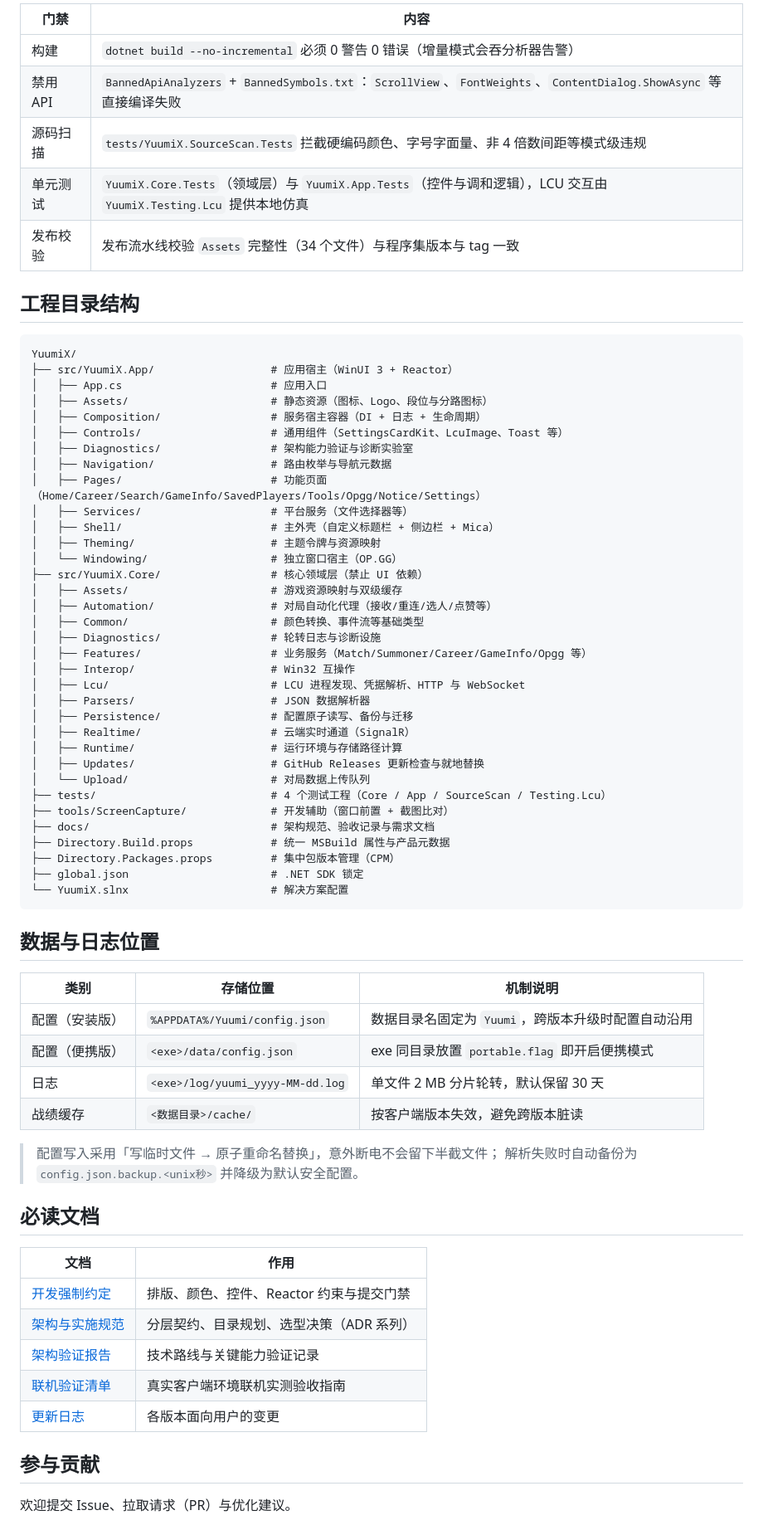
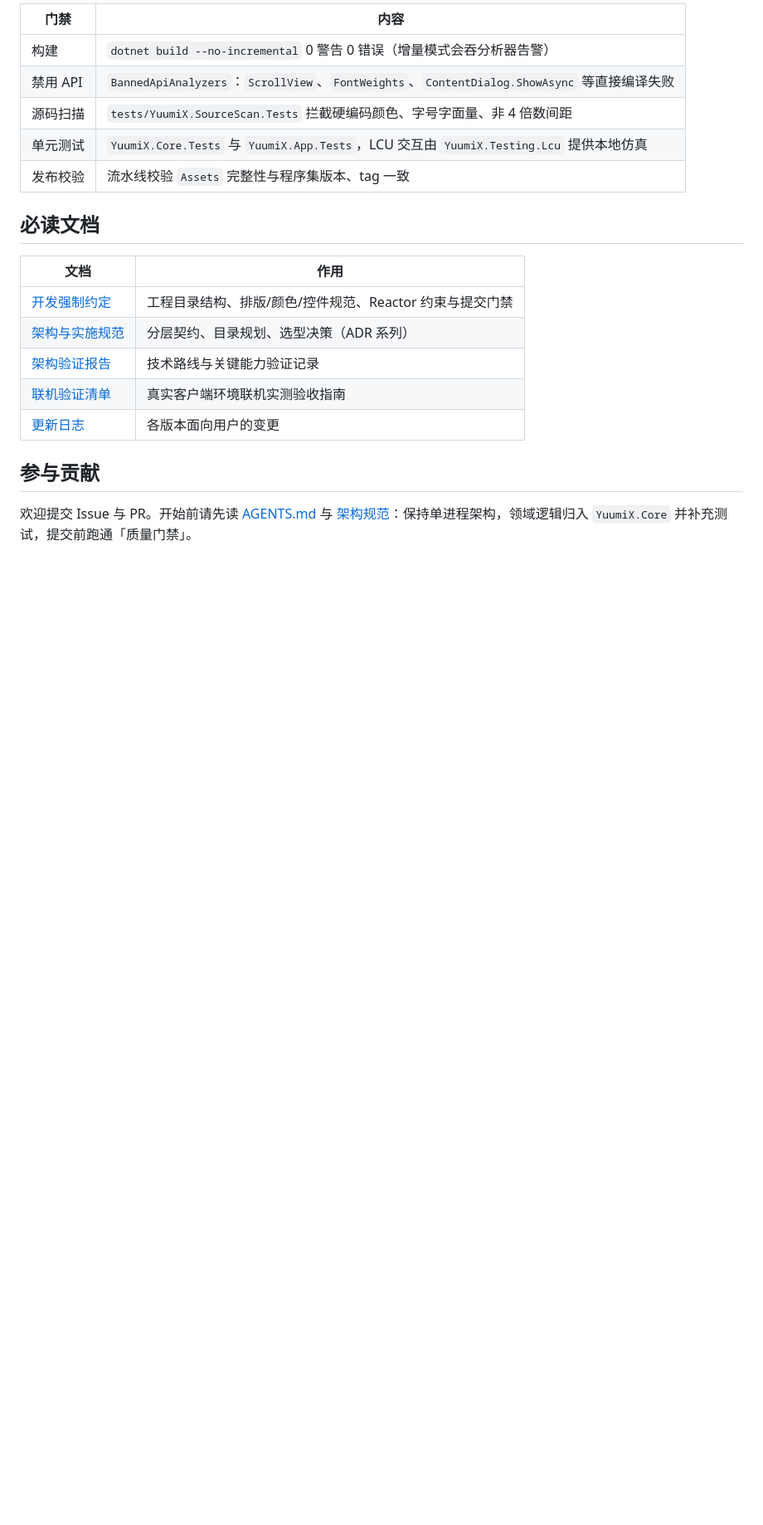
Before and after one commit to ISuuuu/YuumiX, a Markdown page: README.md, the part around one of its changes. Shown at 83% size. GitHub-like rendering; blank space fills up the shorter version.

Commit message:
docs(readme): 精简功能与构建说明，目录结构移入 AGENTS.md

````diff
--- a/README.md
+++ b/README.md
@@ -149,74 +122,23 @@ dotnet publish src/YuumiX.App/YuumiX.App.csproj -c Release -p:Platform=x64 -r wi
 
-| 门禁 | 内容 |
-| --- | --- |
-| 构建 | `dotnet build --no-incremental` 必须 0 警告 0 错误（增量模式会吞分析器告警） |
-| 禁用 API | `BannedApiAnalyzers` + `BannedSymbols.txt`：`ScrollView`、`FontWeights`、`ContentDialog.ShowAsync` 等直接编译失败 |
-| 源码扫描 | `tests/YuumiX.SourceScan.Tests` 拦截硬编码颜色、字号字面量、非 4 倍数间距等模式级违规 |
-| 单元测试 | `YuumiX.Core.Tests`（领域层）与 `YuumiX.App.Tests`（控件与调和逻辑），LCU 交互由 `YuumiX.Testing.Lcu` 提供本地仿真 |
-| 发布校验 | 发布流水线校验 `Assets` 完整性（34 个文件）与程序集版本与 tag 一致 |
-
-## 工程目录结构
-
-```
-YuumiX/
-├── src/YuumiX.App/                  # 应用宿主（WinUI 3 + Reactor）
-│   ├── App.cs                       # 应用入口
-│   ├── Assets/                      # 静态资源（图标、Logo、段位与分路图标）
-│   ├── Composition/                 # 服务宿主容器（DI + 日志 + 生命周期）
-│   ├── Controls/                    # 通用组件（SettingsCardKit、LcuImage、Toast 等）
-│   ├── Diagnostics/                 # 架构能力验证与诊断实验室
-│   ├── Navigation/                  # 路由枚举与导航元数据
-│   ├── Pages/                       # 功能页面（Home/Career/Search/GameInfo/SavedPlayers/Tools/Opgg/Notice/Settings）
-│   ├── Services/                    # 平台服务（文件选择器等）
-│   ├── Shell/                       # 主外壳（自定义标题栏 + 侧边栏 + Mica）
-│   ├── Theming/                     # 主题令牌与资源映射
-│   └── Windowing/                   # 独立窗口宿主（OP.GG）
-├── src/YuumiX.Core/                 # 核心领域层（禁止 UI 依赖）
-│   ├── Assets/                      # 游戏资源映射与双级缓存
-│   ├── Automation/                  # 对局自动化代理（接收/重连/选人/点赞等）
-│   ├── Common/                      # 颜色转换、事件流等基础类型
-│   ├── Diagnostics/                 # 轮转日志与诊断设施
-│   ├── Features/                    # 业务服务（Match/Summoner/Career/GameInfo/Opgg 等）
-│   ├── Interop/                     # Win32 互操作
-│   ├── Lcu/                         # LCU 进程发现、凭据解析、HTTP 与 WebSocket
-│   ├── Parsers/                     # JSON 数据解析器
-│   ├── Persistence/                 # 配置原子读写、备份与迁移
-│   ├── Realtime/                    # 云端实时通道（SignalR）
-│   ├── Runtime/                     # 运行环境与存储路径计算
-│   ├── Updates/                     # GitHub Releases 更新检查与就地替换
-│   └── Upload/                      # 对局数据上传队列
-├── tests/                           # 4 个测试工程（Core / App / SourceScan / Testing.Lcu）
-├── tools/ScreenCapture/             # 开发辅助（窗口前置 + 截图比对）
-├── docs/                            # 架构规范、验收记录与需求文档
-├── Directory.Build.props            # 统一 MSBuild 属性与产品元数据
-├── Directory.Packages.props         # 集中包版本管理（CPM）
-├── global.json                      # .NET SDK 锁定
-└── YuumiX.slnx                      # 解决方案配置
-```
-
-## 数据与日志位置
-
-| 类别 | 存储位置 | 机制说明 |
-| --- | --- | --- |
-| 配置（安装版） | `%APPDATA%/Yuumi/config.json` | 数据目录名固定为 `Yuumi`，跨版本升级时配置自动沿用 |
-| 配置（便携版） | `<exe>/data/config.json` | exe 同目录放置 `portable.flag` 即开启便携模式 |
-| 日志 | `<exe>/log/yuumi_yyyy-MM-dd.log` | 单文件 2 MB 分片轮转，默认保留 30 天 |
-| 战绩缓存 | `<数据目录>/cache/` | 按客户端版本失效，避免跨版本脏读 |
-
-> 配置写入采用「写临时文件 → 原子重命名替换」，意外断电不会留下半截文件；
-> 解析失败时自动备份为 `config.json.backup.<unix秒>` 并降级为默认安全配置。
+| 门禁     | 内容                                                                                                              |
+| -------- | ----------------------------------------------------------------------------------------------------------------- |
+| 构建     | `dotnet build --no-incremental` 0 警告 0 错误（增量模式会吞分析器告警）                                           |
+| 禁用 API | `BannedApiAnalyzers`：`ScrollView`、`FontWeights`、`ContentDialog.ShowAsync` 等直接编译失败                        |
+| 源码扫描 | `tests/YuumiX.SourceScan.Tests` 拦截硬编码颜色、字号字面量、非 4 倍数间距                                          |
+| 单元测试 | `YuumiX.Core.Tests` 与 `YuumiX.App.Tests`，LCU 交互由 `YuumiX.Testing.Lcu` 提供本地仿真                            |
+| 发布校验 | 流水线校验 `Assets` 完整性与程序集版本、tag 一致                                                                  |
 
 ## 必读文档
 
-| 文档 | 作用 |
-| --- | --- |
-| [开发强制约定](AGENTS.md) | 排版、颜色、控件、Reactor 约束与提交门禁 |
-| [架构与实施规范](docs/architecture.md) | 分层契约、目录规划、选型决策（ADR 系列） |
-| [架构验证报告](docs/validation-report.md) | 技术路线与关键能力验证记录 |
-| [联机验证清单](docs/live-verification.md) | 真实客户端环境联机实测验收指南 |
-| [更新日志](CHANGELOG.md) | 各版本面向用户的变更 |
+| 文档                                      | 作用                                     |
+| ----------------------------------------- | ---------------------------------------- |
+| [开发强制约定](AGENTS.md)                 | 工程目录结构、排版/颜色/控件规范、Reactor 约束与提交门禁 |
+| [架构与实施规范](docs/architecture.md)    | 分层契约、目录规划、选型决策（ADR 系列） |
+| [架构验证报告](docs/validation-report.md) | 技术路线与关键能力验证记录               |
+| [联机验证清单](docs/live-verification.md) | 真实客户端环境联机实测验收指南           |
+| [更新日志](CHANGELOG.md)                  | 各版本面向用户的变更                     |
 
 ## 参与贡献
 
-欢迎提交 Issue、拉取请求（PR）与优化建议。
+欢迎提交 Issue 与 PR。开始前请先读 [AGENTS.md](AGENTS.md) 与 [架构规范](docs/architecture.md)：保持单进程架构，领域逻辑归入 `YuumiX.Core` 并补充测试，提交前跑通「质量门禁」。
 
````
Also changed, not shown: other parts of README.md (+55 -87 lines).
